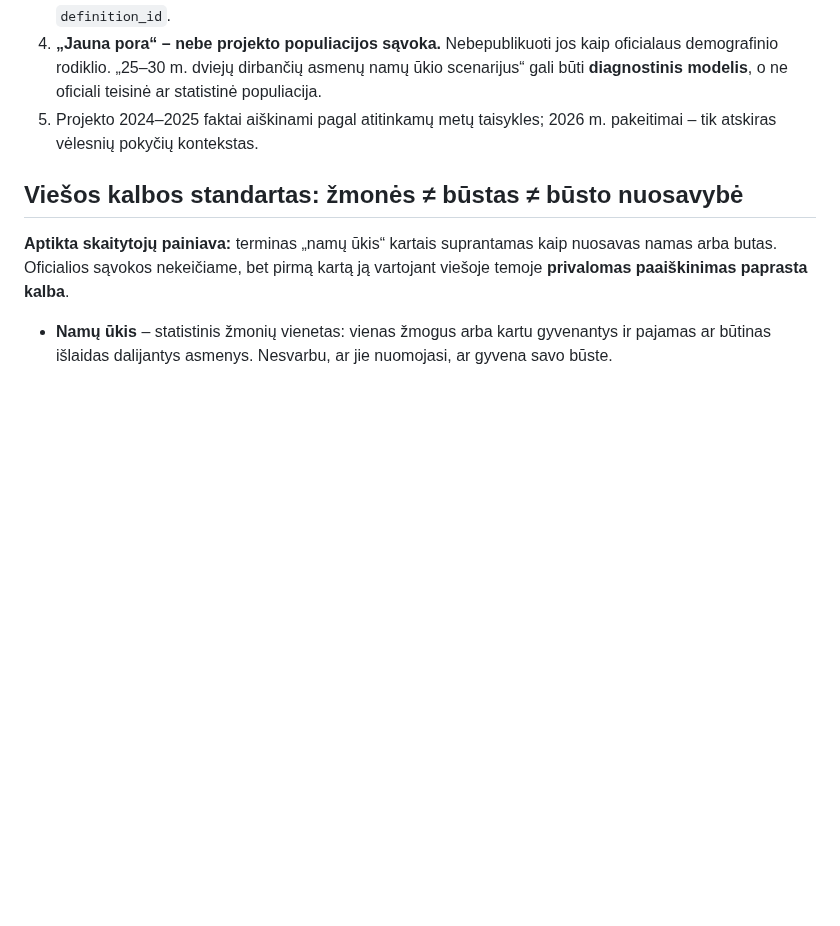
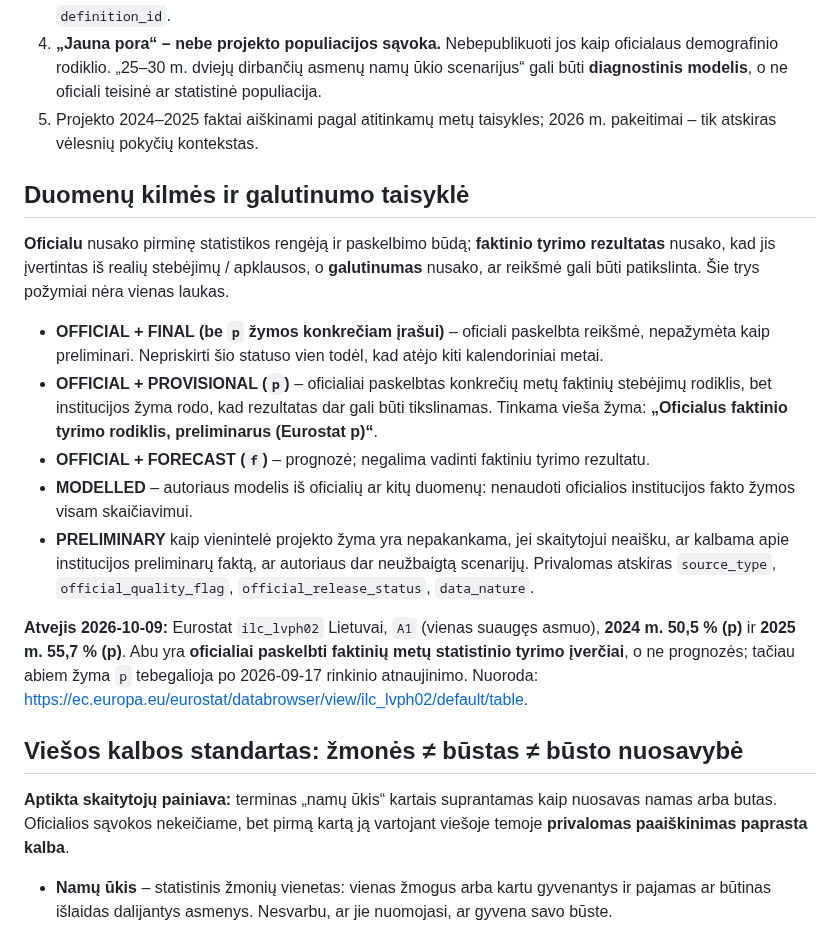
Before and after one commit to olemoz1977/Demografin-situacija, a Markdown page: research/population-terminology-standard-2024-2025.md, the part around the change. GitHub-like rendering; blank space fills up the shorter version.

Commit message:
docs: distinguish official observed survey facts, provisional quality flags and forecasts

```diff
--- a/research/population-terminology-standard-2024-2025.md
+++ b/research/population-terminology-standard-2024-2025.md
@@ -9,6 +9,18 @@
 3. **„Šeima“ – ne vienas universalus skaičiuojamas vienetas.** Teisinė šeima (Paramos būstui įstatymas), statistinė šeima / šeiminis namų ūkis (VDA surašymas) ir šeimos branduolys (Eurostat) turi atskirus `definition_id`.
 4. **„Jauna pora“ – nebe projekto populiacijos sąvoka.** Nebepublikuoti jos kaip oficialaus demografinio rodiklio. „25–30 m. dviejų dirbančių asmenų namų ūkio scenarijus“ gali būti **diagnostinis modelis**, o ne oficiali teisinė ar statistinė populiacija.
 5. Projekto 2024–2025 faktai aiškinami pagal atitinkamų metų taisykles; 2026 m. pakeitimai – tik atskiras vėlesnių pokyčių kontekstas.
+
+## Duomenų kilmės ir galutinumo taisyklė
+
+**Oficialu** nusako pirminę statistikos rengėją ir paskelbimo būdą; **faktinio tyrimo rezultatas** nusako, kad jis įvertintas iš realių stebėjimų / apklausos, o **galutinumas** nusako, ar reikšmė gali būti patikslinta. Šie trys požymiai nėra vienas laukas.
+
+- **OFFICIAL + FINAL (be `p` žymos konkrečiam įrašui)** – oficiali paskelbta reikšmė, nepažymėta kaip preliminari. Nepriskirti šio statuso vien todėl, kad atėjo kiti kalendoriniai metai.
+- **OFFICIAL + PROVISIONAL (`p`)** – oficialiai paskelbtas konkrečių metų faktinių stebėjimų rodiklis, bet institucijos žyma rodo, kad rezultatas dar gali būti tikslinamas. Tinkama vieša žyma: **„Oficialus faktinio tyrimo rodiklis, preliminarus (Eurostat p)“**.
+- **OFFICIAL + FORECAST (`f`)** – prognozė; negalima vadinti faktiniu tyrimo rezultatu.
+- **MODELLED** – autoriaus modelis iš oficialių ar kitų duomenų: nenaudoti oficialios institucijos fakto žymos visam skaičiavimui.
+- **PRELIMINARY** kaip vienintelė projekto žyma yra nepakankama, jei skaitytojui neaišku, ar kalbama apie institucijos preliminarų faktą, ar autoriaus dar neužbaigtą scenarijų. Privalomas atskiras `source_type`, `official_quality_flag`, `official_release_status`, `data_nature`.
+
+**Atvejis 2026-10-09:** Eurostat `ilc_lvph02` Lietuvai, `A1` (vienas suaugęs asmuo), **2024 m. 50,5 % (p)** ir **2025 m. 55,7 % (p)**. Abu yra **oficialiai paskelbti faktinių metų statistinio tyrimo įverčiai**, o ne prognozės; tačiau abiem žyma `p` tebegalioja po 2026-09-17 rinkinio atnaujinimo. Nuoroda: https://ec.europa.eu/eurostat/databrowser/view/ilc_lvph02/default/table.
 
 ## Viešos kalbos standartas: žmonės ≠ būstas ≠ būsto nuosavybė
 
```
